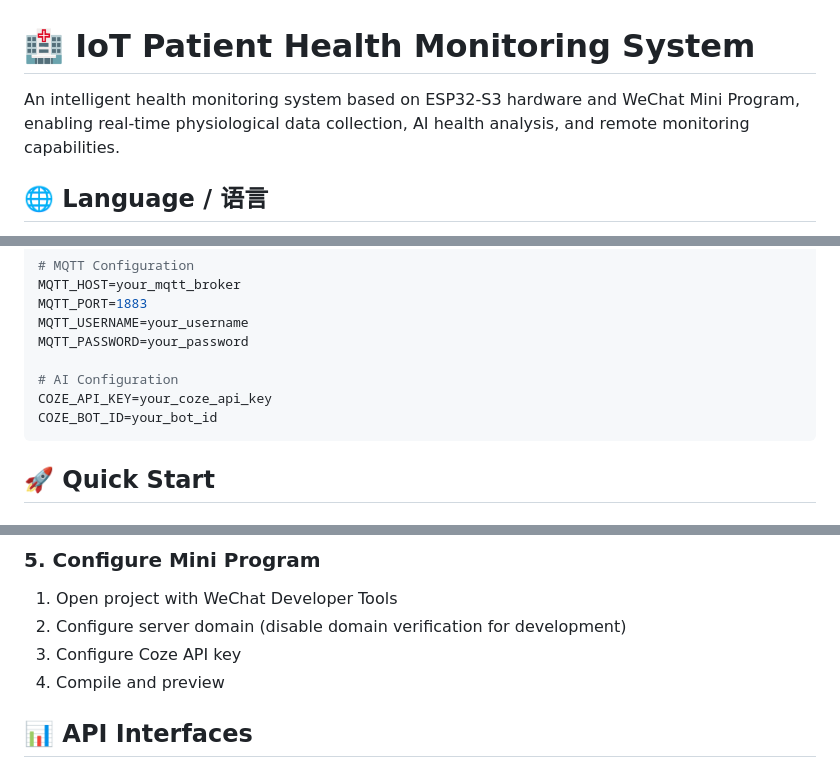
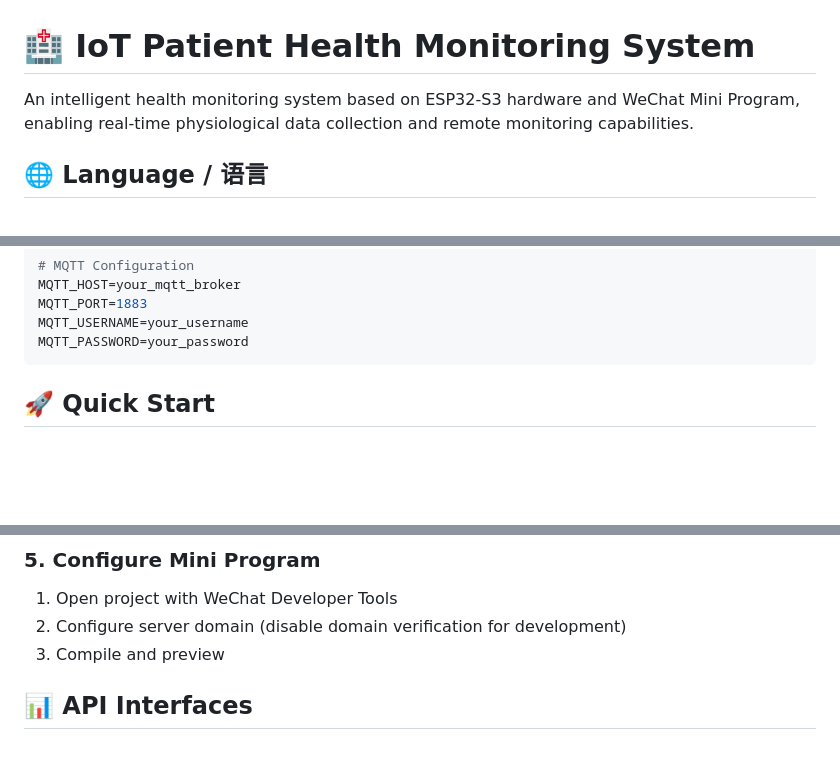
Before and after one commit to babybitter/iot-health-monitor, a Markdown page: README_EN.md, 3 parts joined by grey strips. Drawn GitHub-style; blank space fills up the shorter version.

````diff
--- a/README_EN.md
+++ b/README_EN.md
@@ -1,6 +1,6 @@
 # 🏥 IoT Patient Health Monitoring System
 
-An intelligent health monitoring system based on ESP32-S3 hardware and WeChat Mini Program, enabling real-time physiological data collection, AI health analysis, and remote monitoring capabilities.
+An intelligent health monitoring system based on ESP32-S3 hardware and WeChat Mini Program, enabling real-time physiological data collection and remote monitoring capabilities.
 
 ## 🌐 Language / 语言
 
@@ -213,10 +227,6 @@ MQTT_HOST=your_mqtt_broker
 MQTT_PORT=1883
 MQTT_USERNAME=your_username
 MQTT_PASSWORD=your_password
-
-# AI Configuration
-COZE_API_KEY=your_coze_api_key
-COZE_BOT_ID=your_bot_id
 ```
 
 ## 🚀 Quick Start
@@ -258,8 +268,7 @@ npm start
 
 1. Open project with WeChat Developer Tools
 2. Configure server domain (disable domain verification for development)
-3. Configure Coze API key
-4. Compile and preview
+3. Compile and preview
 
 ## 📊 API Interfaces
 
````
Also changed, not shown: other parts of README_EN.md (+60 -46 lines), images/index-display-image.png, images/profile-display-image.png, images/smart-monitor-display-image.png.
